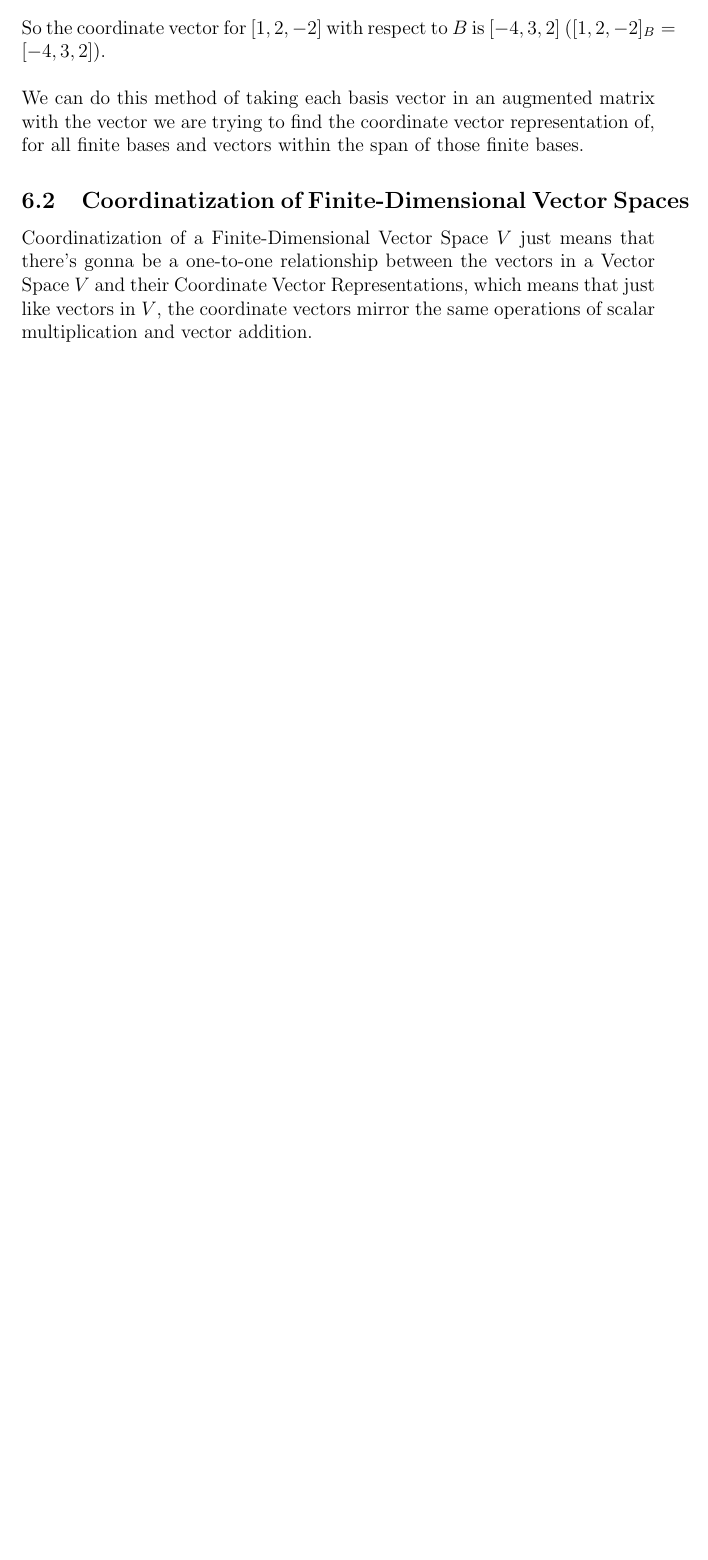
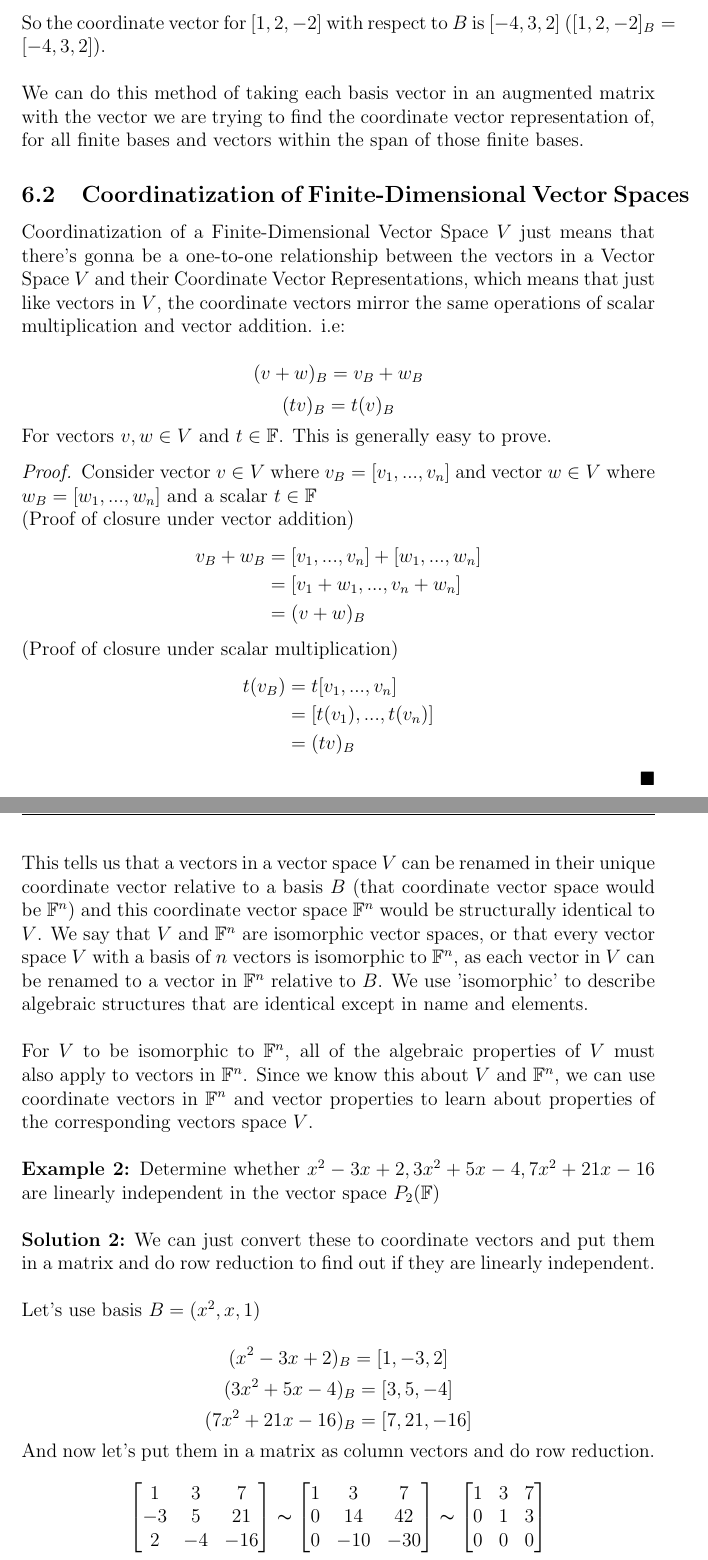
Before and after one commit to MohanVashist1/notes, a LaTeX document (University of Toronto Scarborough - Linear Algebra II/MATB24.tex): part of page 19 of 19 before the commit and two parts of pages 19 and 20 of 21 after it, the two joined at a grey line, cut so that both start at the same text, the shorter picture padded with empty space. Compiled offline with pdfLaTeX.

Commit message:
MATB24 Week 3

```diff
--- a/University of Toronto Scarborough - Linear Algebra II/MATB24.tex
+++ b/University of Toronto Scarborough - Linear Algebra II/MATB24.tex
@@ -548,6 +548,59 @@ So the coordinate vector for $[1,2,-2]$ with respect to $B$ is $[-4,3,2]$ $([1,2
 We can do this method of taking each basis vector in an augmented matrix with the vector we are trying to find the coordinate vector representation of, for all finite bases and vectors within the span of those finite bases.
 \subsection{Coordinatization of Finite-Dimensional Vector Spaces}
 
-Coordinatization of a Finite-Dimensional Vector Space $V$ just means that there's gonna be a one-to-one relationship between the vectors in a Vector Space $V$ and their Coordinate Vector Representations, which means that just like vectors in $V$, the coordinate vectors mirror the same operations of scalar multiplication and vector addition.
+Coordinatization of a Finite-Dimensional Vector Space $V$ just means that there's gonna be a one-to-one relationship between the vectors in a Vector Space $V$ and their Coordinate Vector Representations, which means that just like vectors in $V$, the coordinate vectors mirror the same operations of scalar multiplication and vector addition. i.e:
 
+$$(v + w)_B = v_B + w_B$$
+$$(tv)_B = t(v)_B$$
 
+For vectors $v,w \in V$ and $t \in \mathbb{F}$. This is generally easy to prove.
+
+\begin{proof} Consider vector $v \in V$ where $v_B = [v_1, ... ,v_n]$ and vector $w \in V$ where $w_B = [w_1, ... ,w_n]$ and a scalar $t \in \mathbb{F}$\\
+(Proof of closure under vector addition)
+\begin{align*}
+	v_B + w_B &= [v_1, ... ,v_n] + [w_1, ... ,w_n]\\
+	&= [v_1 + w_1, ... ,v_n + w_n]\\
+	&= (v + w)_B
+\end{align*}
+
+(Proof of closure under scalar multiplication)
+\begin{align*}
+	t(v_B) &= t[v_1, ... ,v_n]\\
+	&= [t(v_1), ... ,t(v_n)]\\
+	&= (tv)_B
+\end{align*}
+
+\end{proof}
+
+This tells us that a vectors in a vector space $V$ can be renamed in their unique coordinate vector relative to a basis $B$ (that coordinate vector space would be $\mathbb{F}^n$) and this coordinate vector space $\mathbb{F}^n$ would be structurally identical to $V$. We say that $V$ and $\mathbb{F}^n$ are isomorphic vector spaces, or that every vector space $V$ with a basis of $n$ vectors is isomorphic to $\mathbb{F}^n$, as each vector in $V$ can be renamed to a vector in $\mathbb{F}^n$ relative to $B$. We use 'isomorphic' to describe algebraic structures that are identical except in name and elements.\\
+\\
+For $V$ to be isomorphic to $\mathbb{F}^n$, all of the algebraic properties of $V$ must also apply to vectors in $\mathbb{F}^n$. Since we know this about $V$ and $\mathbb{F}^n$, we can use coordinate vectors in $\mathbb{F}^n$ and vector properties to learn about properties of the corresponding vectors space $V$.\\
+\\
+\textbf{Example 2:} Determine whether $x^2 - 3x + 2, 3x^2 + 5x - 4, 7x^2 + 21x - 16$ are linearly independent in the vector space $P_2 (\mathbb{F})$\\
+\\
+\textbf{Solution 2:} We can just convert these to coordinate vectors and put them in a matrix and do row reduction to find out if they are linearly independent.\\
+\\
+Let's use basis $B = (x^2, x, 1)$\\
+$$(x^2 - 3x + 2)_B = [1,-3,2]$$
+$$(3x^2 + 5x - 4)_B = [3,5,-4]$$
+$$(7x^2 + 21x - 16)_B = [7,21,-16]$$
+
+And now let's put them in a matrix as column vectors and do row reduction.
+
+$$\begin{bmatrix}
+1 & 3 & 7\\
+-3 & 5 & 21\\
+2 & -4 & -16
+\end{bmatrix}
+\thicksim
+\begin{bmatrix}
+1 & 3 & 7\\
+0 & 14 & 42\\
+0 & -10 & -30
+\end{bmatrix}
+\thicksim
+\begin{bmatrix}
+1 & 3 & 7\\
+0 & 1 & 3\\
+0 & 0 & 0
+\end{bmatrix}$$
```
Also changed, not shown: University of Toronto Scarborough - Linear Algebra II/MATB24.pdf, University of Toronto Scarborough - Linear Algebra II/MATB24.tex (45 more changed lines), 2 other files.
